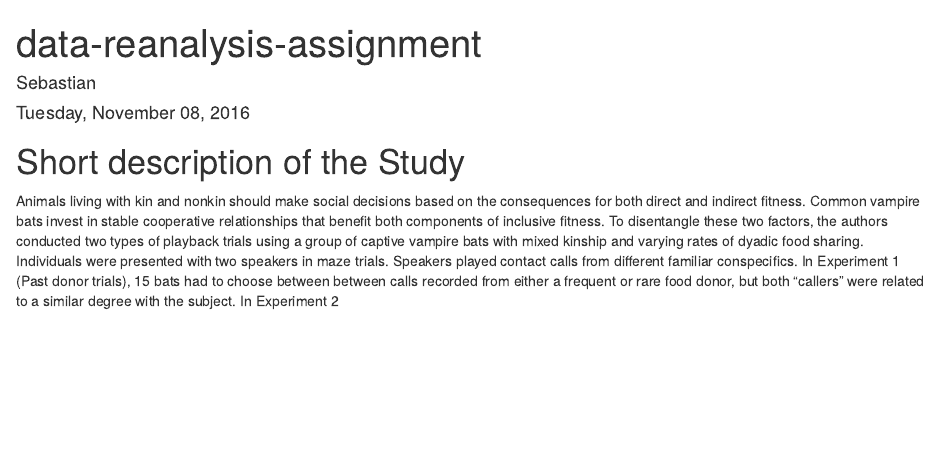
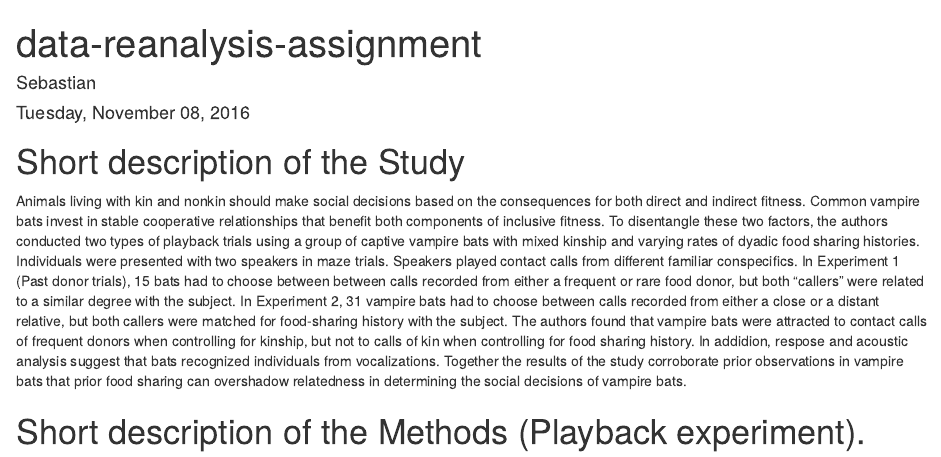
Before and after one commit to BastiStockmaier/data-reanalysis-assignment, an R Markdown document (data-reanalysis-assignment.Rmd): the page in a window 1100 px wide, from its top. Rendered offline with R 4.5, knitr and Pandoc, with nearby package versions.

Commit message:
some changes

```diff
--- a/data-reanalysis-assignment.Rmd
+++ b/data-reanalysis-assignment.Rmd
@@ -7,4 +7,6 @@ output: html_document
 
 # Short description of the Study
 
-Animals living with kin and nonkin should make social decisions based on the consequences for both direct and indirect fitness. Common vampire bats invest in stable cooperative relationships that benefit both components of inclusive fitness. To disentangle these two factors, the authors conducted two types of playback trials using a group of captive vampire bats with mixed kinship and varying rates of dyadic food sharing. Individuals were presented with two speakers in maze trials. Speakers played contact calls from different familiar conspecifics. In Experiment 1 (Past donor trials), 15 bats had to choose between between calls recorded from either a frequent or rare food donor, but both "callers" were related to a similar degree with the subject. In Experiment 2
+Animals living with kin and nonkin should make social decisions based on the consequences for both direct and indirect fitness. Common vampire bats invest in stable cooperative relationships that benefit both components of inclusive fitness. To disentangle these two factors, the authors conducted two types of playback trials using a group of captive vampire bats with mixed kinship and varying rates of dyadic food sharing histories. Individuals were presented with two speakers in maze trials. Speakers played contact calls from different familiar conspecifics. In Experiment 1 (Past donor trials), 15 bats had to choose between between calls recorded from either a frequent or rare food donor, but both "callers" were related to a similar degree with the subject. In Experiment 2, 31 vampire bats had to choose between calls recorded from either a close or a distant relative, but both callers were matched for food-sharing history with the subject. The authors found that vampire bats were attracted to contact calls of frequent donors when controlling for kinship, but not to calls of kin when controlling for food sharing history. In addidion, respose and acoustic analysis suggest that bats recognized individuals from vocalizations. Together the results of the study corroborate prior observations in vampire bats that prior food sharing can overshadow relatedness in determining the social decisions of vampire bats.
+
+# Short description of the Methods (Playback experiment).
```
